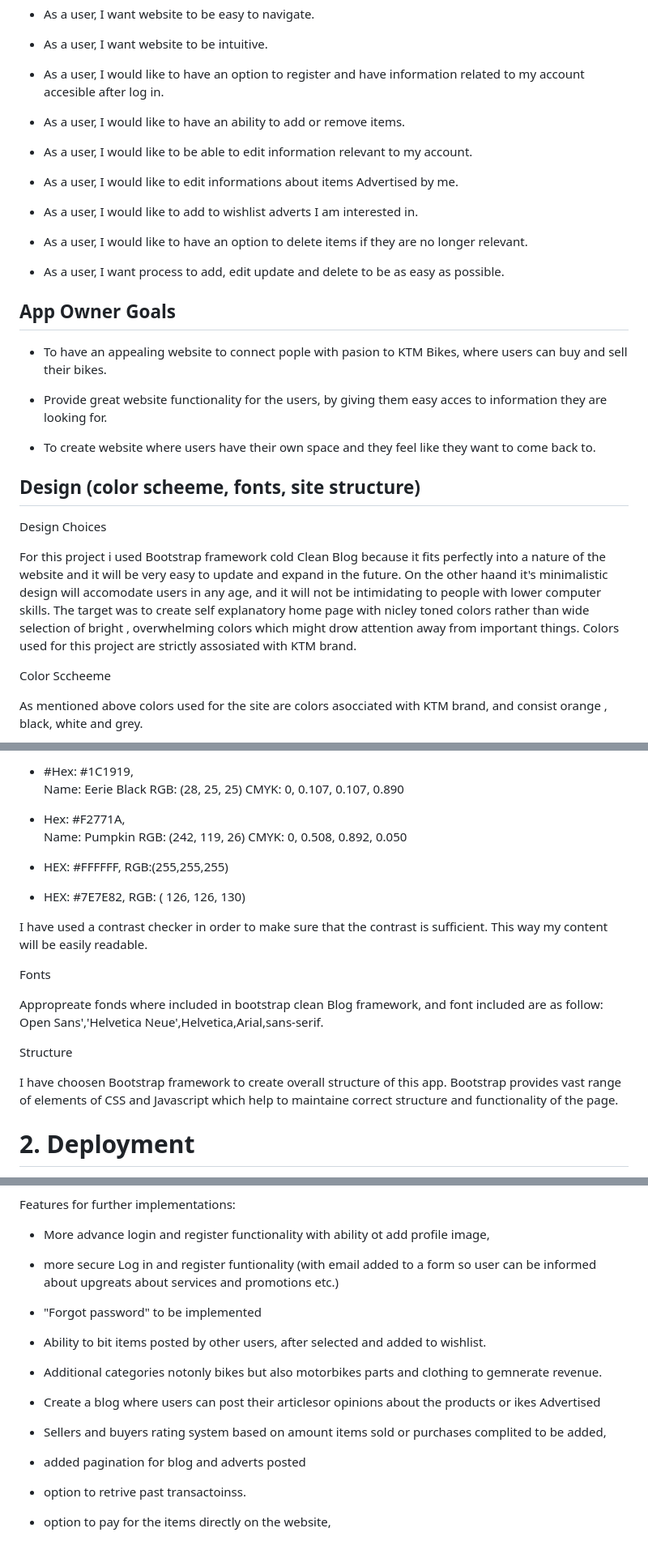
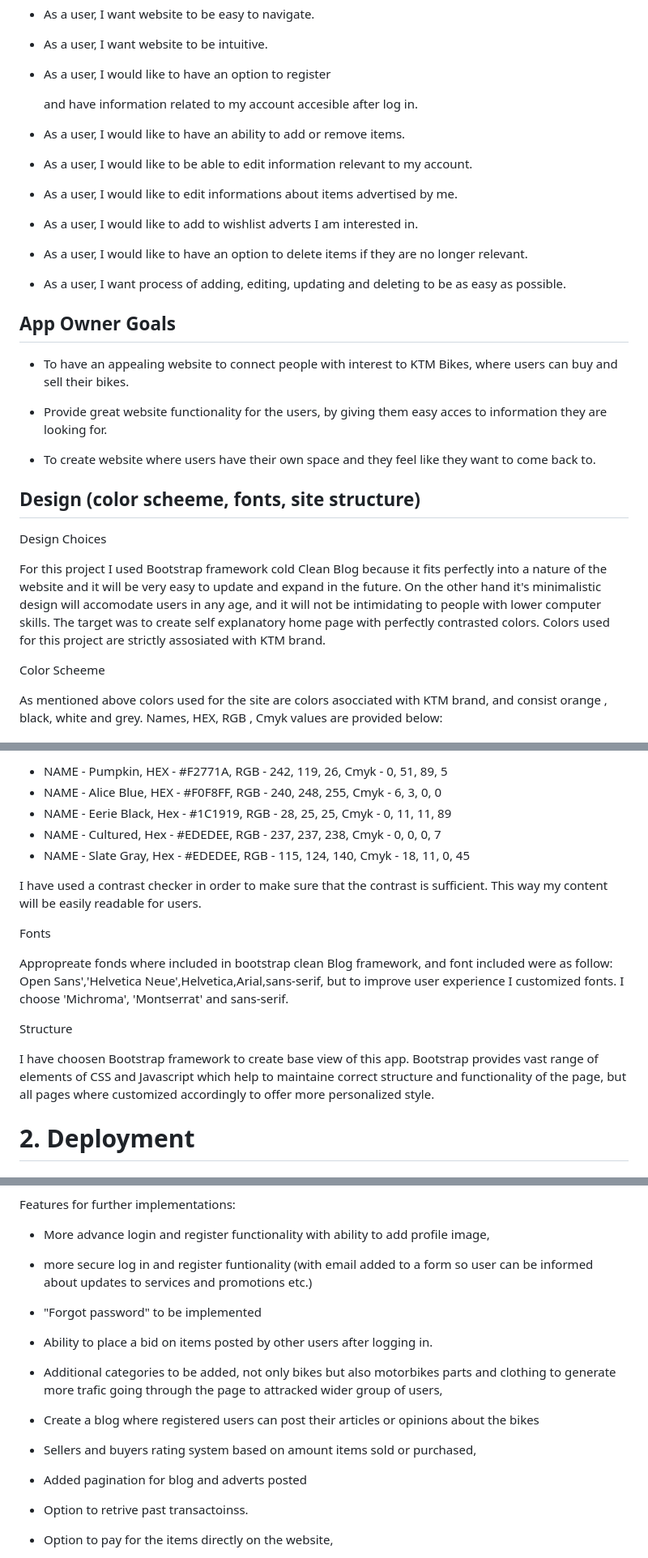
Before and after one commit to Miszamm/ms-ktm, a Markdown page: README.md, 3 parts joined by grey strips. Shown at 81% size. GitHub-like rendering.

```diff
--- a/README.md
+++ b/README.md
@@ -54,23 +55,24 @@ If you have any feedback or questions, please find my contact deatails on GitHub
 - As a user, I want website to be intuitive.
 
 - As a user, I would like to  have an option to register
+
   and have information related to my account accesible after log in.
 
 - As a user, I would like to have an ability to add or remove items.
 
 - As a user, I would like to be able to edit information relevant to my account.
 
-- As a user, I would like to edit informations about items Advertised by me.
+- As a user, I would like to edit informations about items advertised by me.
 
 - As a user, I would like to add to wishlist adverts I am interested in.
 
 - As a user, I would like to have an option to delete items if they are no longer relevant.
 
-- As a user, I want process to add, edit update and delete to be as easy as possible.
+- As a user, I want process of adding, editing, updating  and deleting to be as easy as possible.
 
 <h2>App Owner Goals</h2>
 
-- To have an appealing website to connect pople with pasion to KTM Bikes, where users can buy and sell their bikes.
+- To have an appealing website to connect people with interest to KTM Bikes, where users can buy and sell their bikes.
 
 - Provide great website functionality for the users, by giving them easy acces to information they are looking for.
 
@@ -80,13 +82,13 @@ If you have any feedback or questions, please find my contact deatails on GitHub
 
 Design Choices
 
-For this project i used Bootstrap framework cold Clean Blog because it fits perfectly into a nature of the website and it will be
-very easy to update and expand in the future. On the other haand it's minimalistic design will accomodate users in any age, and it will not be
-intimidating to people with lower computer skills. The target was to create self explanatory home page with nicley toned colors rather than
-wide selection of bright , overwhelming colors which might drow attention away from important things.
+For this project I used Bootstrap framework cold Clean Blog because it fits perfectly into a nature of the website and it will be
+very easy to update and expand in the future. On the other hand it's minimalistic design will accomodate users in any age, and it will not be
+intimidating to people with lower computer skills. The target was to create self explanatory home page with perfectly contrasted colors.
 Colors used for this project are strictly assosiated with KTM brand.
 
-Color Sccheeme
+Color Scheeme
 
-As mentioned above colors used for the site are colors asocciated with KTM brand, and consist orange , black, white and grey.
+As mentioned above colors used for the site are colors asocciated with KTM brand, and consist orange , black, white and grey. Names, HEX, RGB , Cmyk values
+are provided below:
 
@@ -94,31 +96,25 @@ As mentioned above colors used for the site are colors asocciated with KTM brand
 
- - #Hex: #1C1919,
-Name: Eerie Black
-RGB: (28, 25, 25)
-CMYK: 0, 0.107, 0.107, 0.890
- - Hex: #F2771A,
-Name: Pumpkin
-RGB: (242, 119, 26)
-CMYK: 0, 0.508, 0.892, 0.050
+ - NAME - Pumpkin, HEX - #F2771A,  RGB - 242, 119, 26, Cmyk - 0, 51, 89, 5
+ - NAME - Alice Blue, HEX - #F0F8FF, RGB - 240, 248, 255, Cmyk - 6, 3, 0, 0
+ - NAME - Eerie Black, Hex - #1C1919, RGB - 28, 25, 25, Cmyk - 0, 11, 11, 89
+ - NAME - Cultured, Hex - #EDEDEE, RGB - 237, 237, 238, Cmyk - 0, 0, 0, 7
+ - NAME - Slate Gray, Hex - #EDEDEE, RGB - 115, 124, 140, Cmyk - 18, 11, 0, 45
 
- - HEX: #FFFFFF,
- RGB:(255,255,255)
-
- - HEX: #7E7E82,
- RGB: (	126, 126, 130)
 
  I have used a contrast checker in order to make sure that the contrast is sufficient.
- This way my content will be easily readable.
+ This way my content will be easily readable for users.
 
 Fonts
 
-Appropreate fonds where included in bootstrap clean Blog framework, and font included are as follow:
-Open Sans','Helvetica Neue',Helvetica,Arial,sans-serif.
+Appropreate fonds where included in bootstrap clean Blog framework, and font included were as follow:
+Open Sans','Helvetica Neue',Helvetica,Arial,sans-serif, but to improve user experience I customized fonts.
+I choose 'Michroma', 'Montserrat' and sans-serif.
 
 Structure
 
-I have choosen Bootstrap framework to create overall structure of this app. Bootstrap provides vast range of
-elements of CSS and Javascript which help to maintaine correct structure and functionality of the page.
+I have choosen Bootstrap framework to create base view of this app. Bootstrap provides vast range of
+elements of CSS and Javascript which help to maintaine correct structure and functionality of the page,
+but all pages where customized accordingly to offer more personalized style.
 
 
 # 2. Deployment
@@ -280,24 +279,25 @@ Exisiting feautures:
 
  Features for further implementations:
 
- - More advance login and register functionality with ability ot add profile image,
+ - More advance login and register functionality with ability to add profile image,
 
- - more secure Log in and register funtionality (with email added to a form so user can be informed about
- upgreats about services and promotions etc.)
+ - more secure log in and register funtionality (with email added to a form so user can be informed about
+ updates to services and promotions etc.)
 
  - "Forgot password" to be implemented
 
- - Ability to bit items posted by other users, after selected and added to wishlist.
+ - Ability to place a bid on items posted by other users after logging in.
 
- - Additional categories notonly bikes but also motorbikes parts and clothing to gemnerate revenue.
+ - Additional categories to be added, not only bikes but also motorbikes parts and clothing to generate more trafic going through the page
+ to attracked wider group of users,
 
- - Create a blog where users can post their articlesor opinions about the products or ikes Advertised
+ - Create a blog where registered users can post their articles or opinions about the bikes
 
- - Sellers and buyers rating system based on amount items sold or purchases complited to be added,
+ - Sellers and buyers rating system based on amount items sold or purchased,
 
-- added pagination for blog  and adverts posted
+- Added pagination for blog and adverts posted
 
-- option to retrive past transactoinss.
+- Option to retrive past transactoinss.
 
-- option to pay for the items directly on the website,
+- Option to pay for the items directly on the website,
 
```
Also changed, not shown: other parts of README.md (+64 -53 lines), static/img/coolors.png (added), static/img/responsive.png (added), static/img/w3c-html.png (added), 1 other file.
